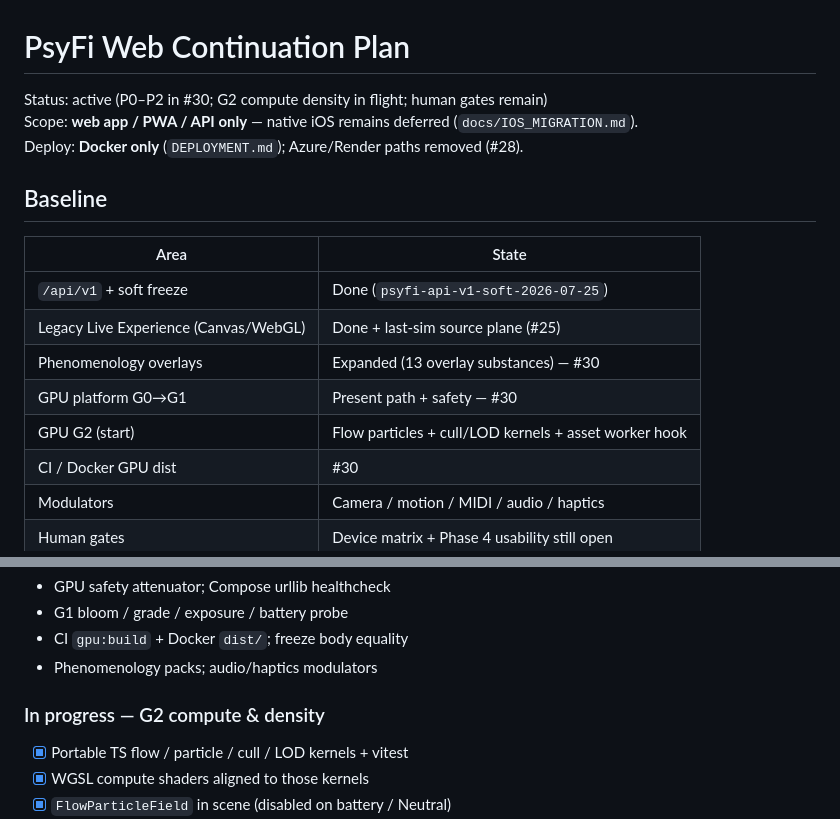
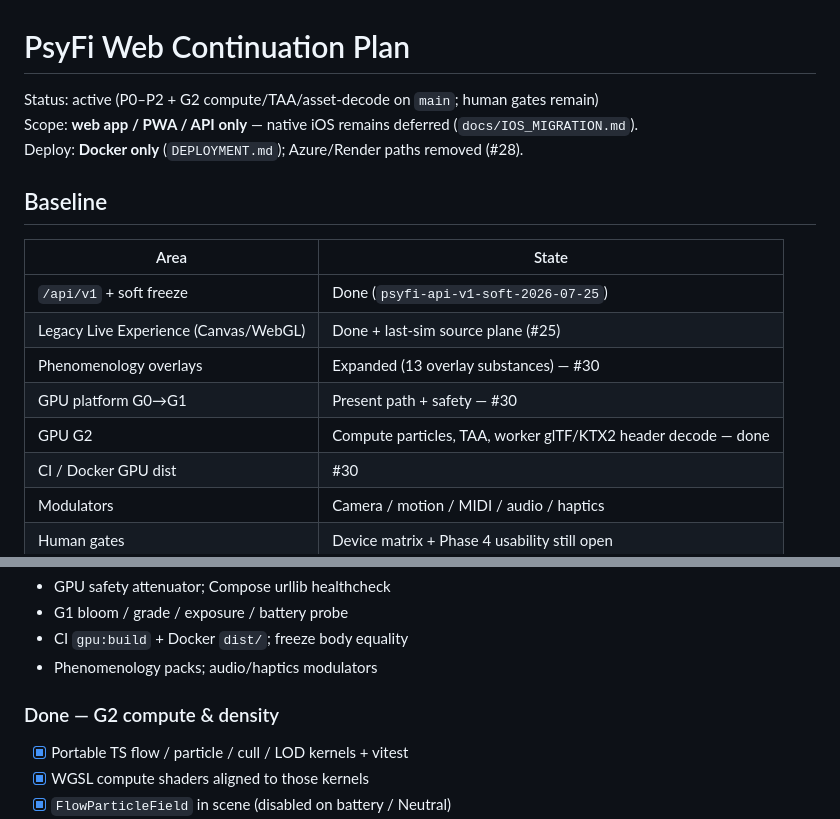
Before and after one commit to scrimshawlife-ctrl/Psy-Fi, a Markdown page: docs/CONTINUATION_PLAN.md, 2 parts joined by grey strips. Rendered like a GitHub page.

Commit message:
Mark G2 complete in continuation plan status
Co-authored-by: Daniel Meyer <DKMeyer1@student.fullsail.edu>

```diff
--- a/docs/CONTINUATION_PLAN.md
+++ b/docs/CONTINUATION_PLAN.md
@@ -1,6 +1,6 @@
 # PsyFi Web Continuation Plan
 
-Status: active (P0–P2 in #30; G2 compute density in flight; human gates remain)
+Status: active (P0–P2 + G2 compute/TAA/asset-decode on `main`; human gates remain)
 Scope: **web app / PWA / API only** — native iOS remains deferred (`docs/IOS_MIGRATION.md`).
 Deploy: **Docker only** (`DEPLOYMENT.md`); Azure/Render paths removed (#28).
 
@@ -12,7 +12,7 @@ Deploy: **Docker only** (`DEPLOYMENT.md`); Azure/Render paths removed (#28).
 | Legacy Live Experience (Canvas/WebGL) | Done + last-sim source plane (#25) |
 | Phenomenology overlays | Expanded (13 overlay substances) — #30 |
 | GPU platform G0→G1 | Present path + safety — #30 |
-| GPU G2 (start) | Flow particles + cull/LOD kernels + asset worker hook |
+| GPU G2 | Compute particles, TAA, worker glTF/KTX2 header decode — done |
 | CI / Docker GPU dist | #30 |
 | Modulators | Camera / motion / MIDI / audio / haptics |
 | Human gates | Device matrix + Phase 4 usability still open |
@@ -36,7 +36,7 @@ Deploy: **Docker only** (`DEPLOYMENT.md`); Azure/Render paths removed (#28).
 - CI `gpu:build` + Docker `dist/`; freeze body equality
 - Phenomenology packs; audio/haptics modulators
 
-### In progress — G2 compute & density
+### Done — G2 compute & density
 
 - [x] Portable TS flow / particle / cull / LOD kernels + vitest
 - [x] WGSL compute shaders aligned to those kernels
```
